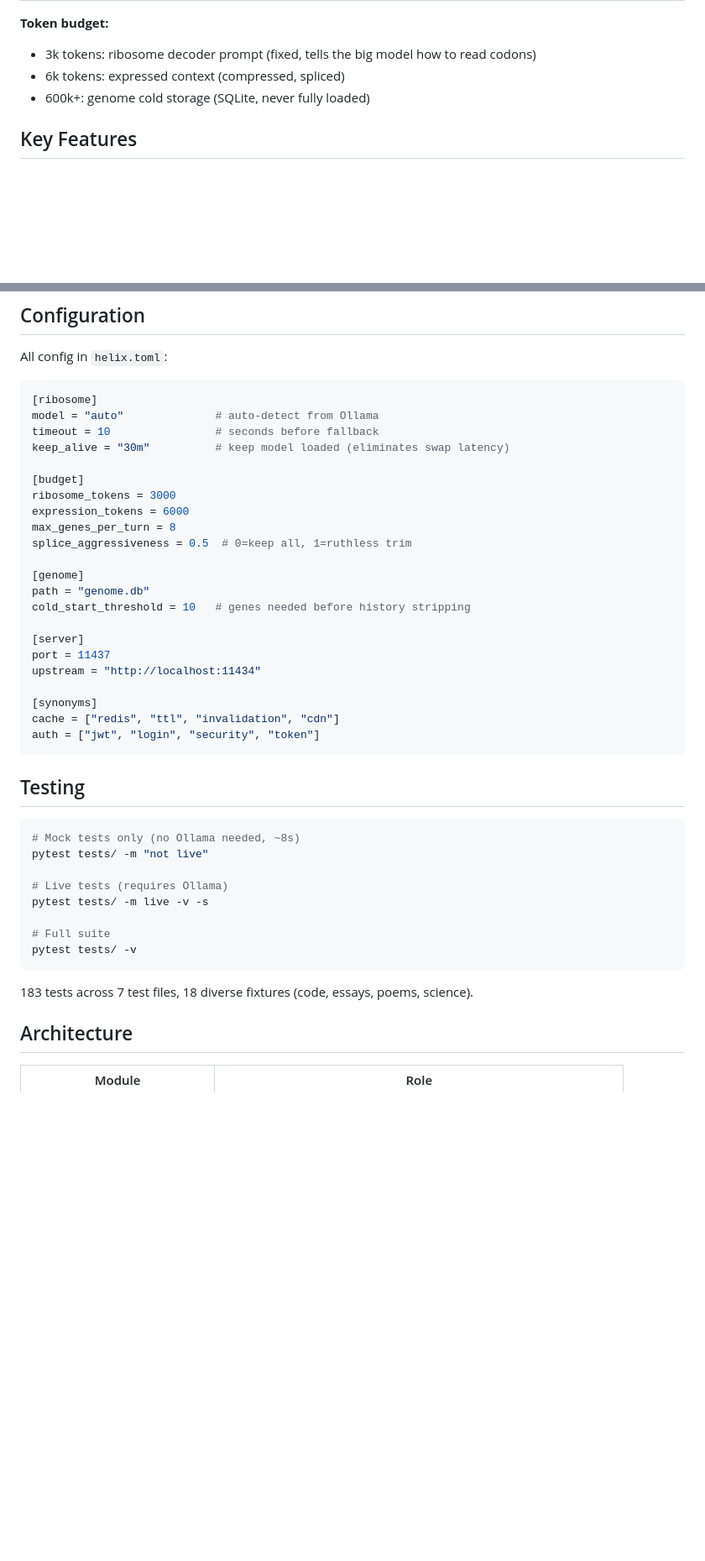
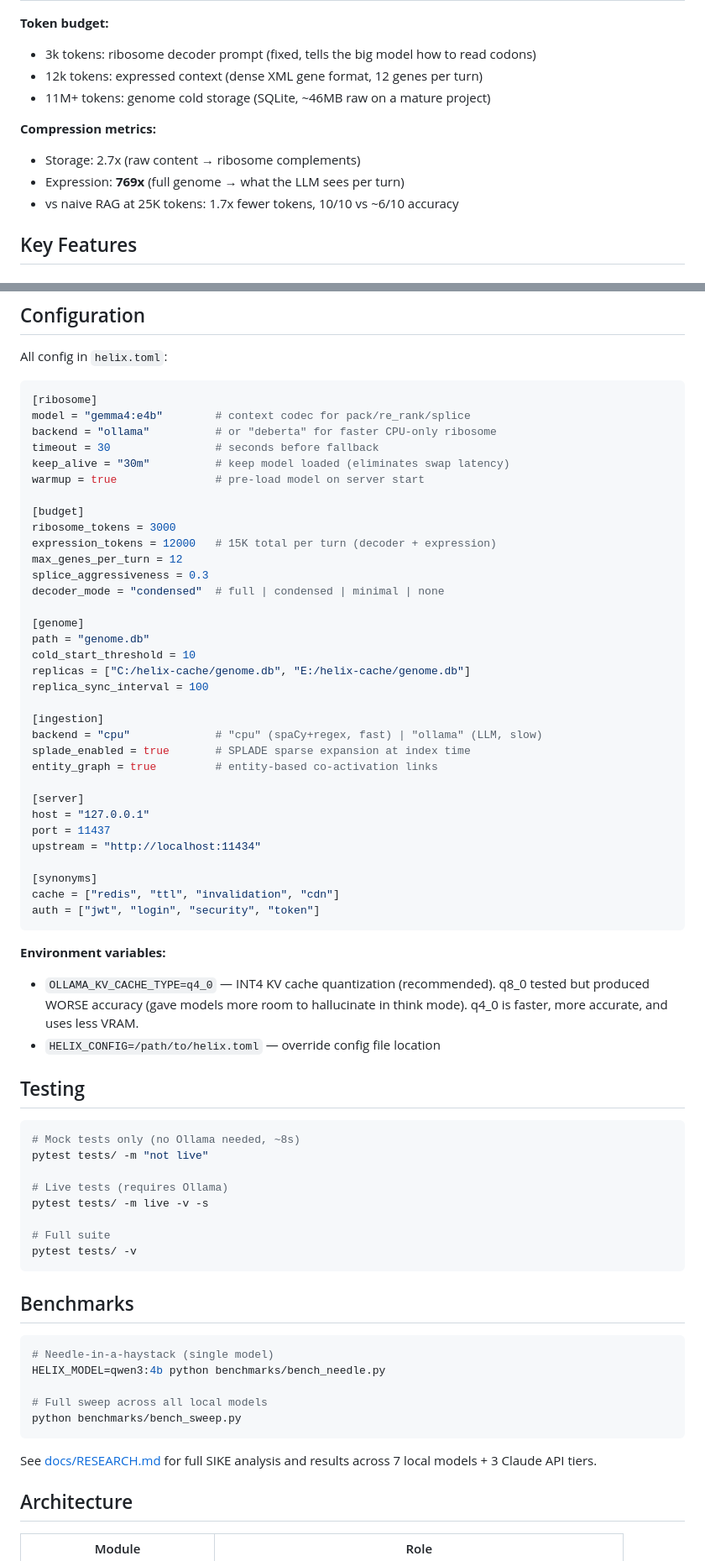
Before and after one commit to SwiftWing21/helix-context, a Markdown page: README.md, 2 parts joined by grey strips. Shown at 84% size. Rendered like a GitHub page; blank space fills up the shorter version.

````diff
--- a/README.md
+++ b/README.md
@@ -60,8 +85,13 @@ Point any OpenAI-compatible client at `http://127.0.0.1:11437/v1` and start chat
 
 **Token budget:**
 - 3k tokens: ribosome decoder prompt (fixed, tells the big model how to read codons)
-- 6k tokens: expressed context (compressed, spliced)
-- 600k+: genome cold storage (SQLite, never fully loaded)
+- 12k tokens: expressed context (dense XML gene format, 12 genes per turn)
+- 11M+ tokens: genome cold storage (SQLite, ~46MB raw on a mature project)
+
+**Compression metrics:**
+- Storage: 2.7x (raw content → ribosome complements)
+- Expression: **769x** (full genome → what the LLM sees per turn)
+- vs naive RAG at 25K tokens: 1.7x fewer tokens, 10/10 vs ~6/10 accuracy
 
 ## Key Features
 
@@ -205,21 +260,32 @@ All config in `helix.toml`:
 
 ```toml
 [ribosome]
-model = "auto"              # auto-detect from Ollama
-timeout = 10                # seconds before fallback
+model = "gemma4:e4b"        # context codec for pack/re_rank/splice
+backend = "ollama"          # or "deberta" for faster CPU-only ribosome
+timeout = 30                # seconds before fallback
 keep_alive = "30m"          # keep model loaded (eliminates swap latency)
+warmup = true               # pre-load model on server start
 
 [budget]
 ribosome_tokens = 3000
-expression_tokens = 6000
-max_genes_per_turn = 8
-splice_aggressiveness = 0.5  # 0=keep all, 1=ruthless trim
+expression_tokens = 12000   # 15K total per turn (decoder + expression)
+max_genes_per_turn = 12
+splice_aggressiveness = 0.3
+decoder_mode = "condensed"  # full | condensed | minimal | none
 
 [genome]
 path = "genome.db"
-cold_start_threshold = 10   # genes needed before history stripping
+cold_start_threshold = 10
+replicas = ["C:/helix-cache/genome.db", "E:/helix-cache/genome.db"]
+replica_sync_interval = 100
+
+[ingestion]
+backend = "cpu"             # "cpu" (spaCy+regex, fast) | "ollama" (LLM, slow)
+splade_enabled = true       # SPLADE sparse expansion at index time
+entity_graph = true         # entity-based co-activation links
 
 [server]
+host = "127.0.0.1"
 port = 11437
 upstream = "http://localhost:11434"
 
@@ -227,6 +293,12 @@ upstream = "http://localhost:11434"
 cache = ["redis", "ttl", "invalidation", "cdn"]
 auth = ["jwt", "login", "security", "token"]
 ```
+
+**Environment variables:**
+- `OLLAMA_KV_CACHE_TYPE=q4_0` — INT4 KV cache quantization (recommended).
+  q8_0 tested but produced WORSE accuracy (gave models more room to hallucinate in
+  think mode). q4_0 is faster, more accurate, and uses less VRAM.
+- `HELIX_CONFIG=/path/to/helix.toml` — override config file location
 
 ## Testing
 
@@ -241,7 +313,18 @@ pytest tests/ -m live -v -s
 pytest tests/ -v
 ```
 
-183 tests across 7 test files, 18 diverse fixtures (code, essays, poems, science).
+## Benchmarks
+
+```bash
+# Needle-in-a-haystack (single model)
+HELIX_MODEL=qwen3:4b python benchmarks/bench_needle.py
+
+# Full sweep across all local models
+python benchmarks/bench_sweep.py
+```
+
+See [docs/RESEARCH.md](docs/RESEARCH.md#benchmark-results--scale-invariant-knowledge-engine-sike)
+for full SIKE analysis and results across 7 local models + 3 Claude API tiers.
 
 ## Architecture
 
````
Also changed, not shown: other parts of README.md (+51 -1 lines).
